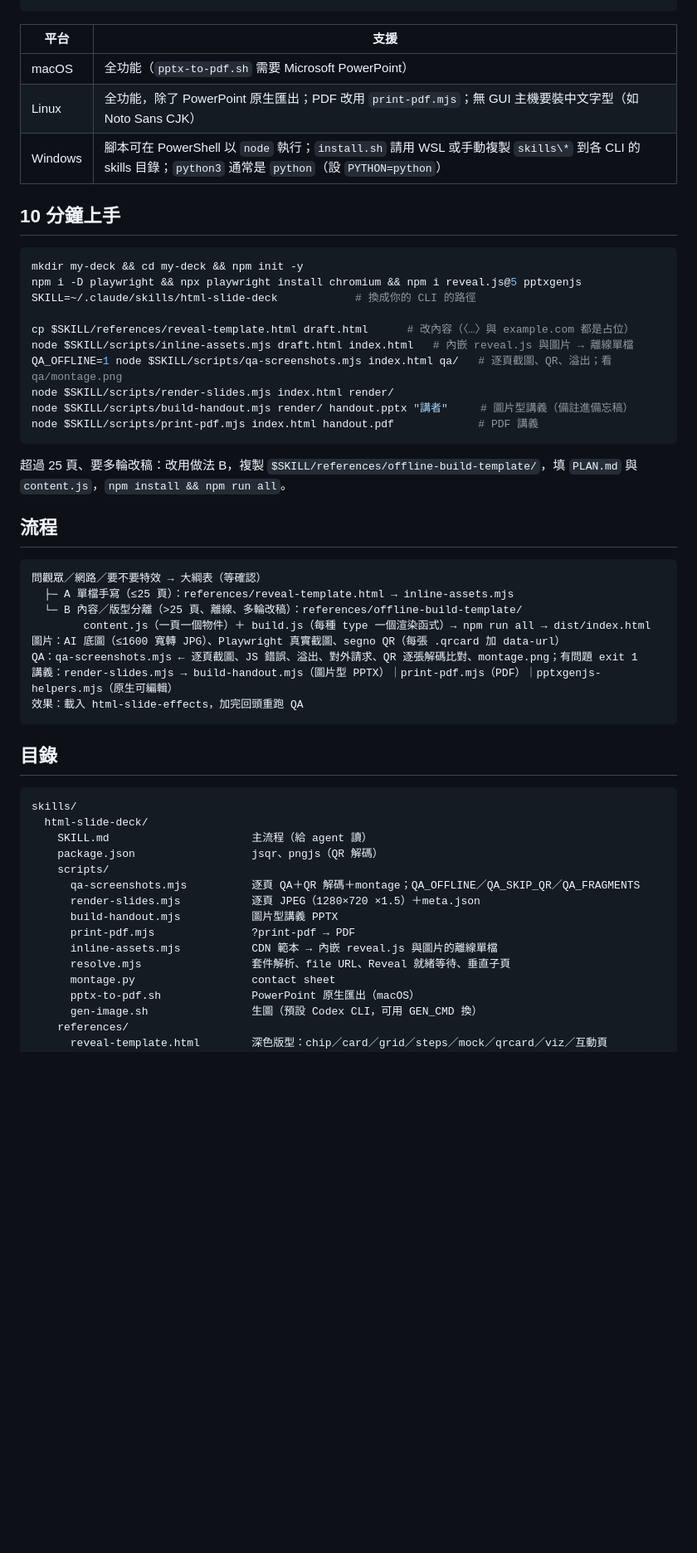
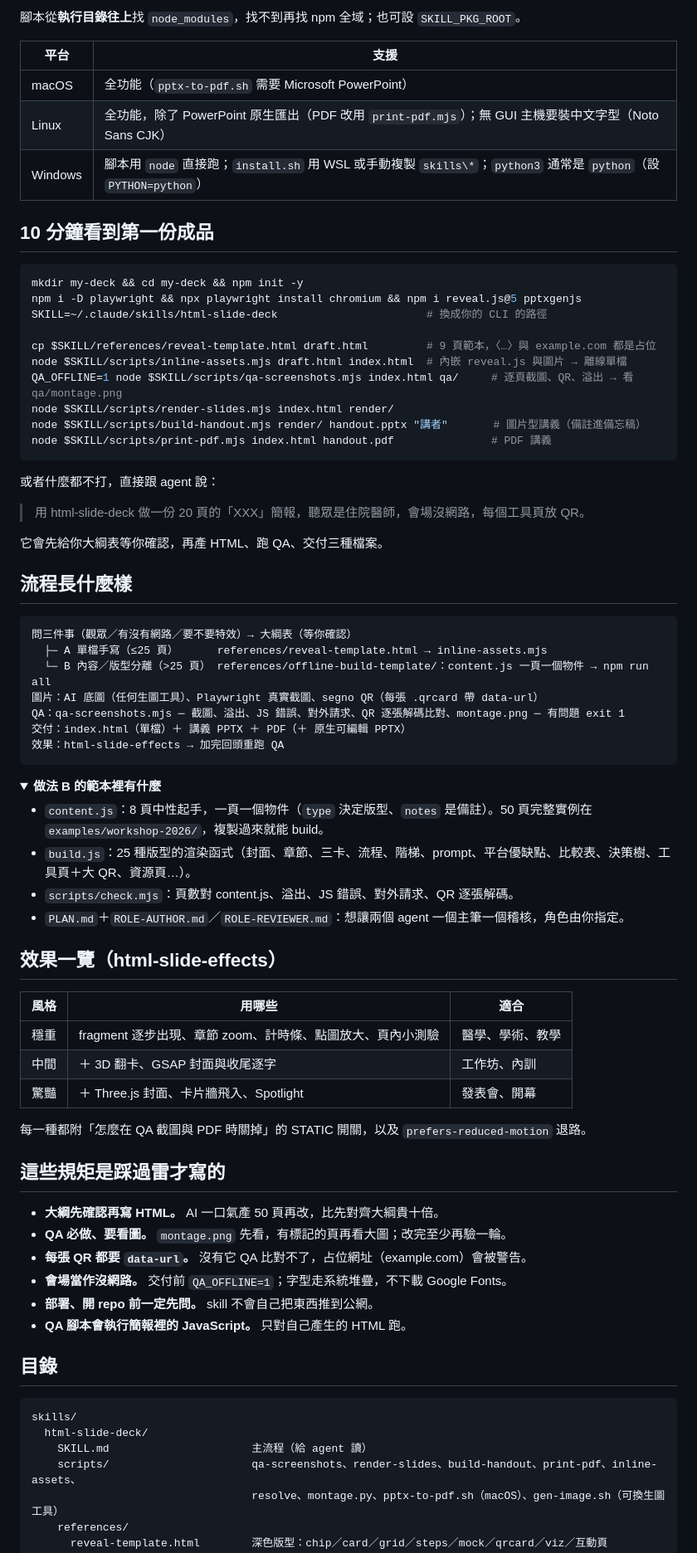
Before and after one commit to keanu77/htmlpptskill, a Markdown page: README.md, the part around one of its changes. Shown at 83% size. GitHub-like rendering; folded sections open; blank space fills up the shorter version.

Commit message:
docs: rewrite README with problem-first pitch, showcase image, badges and English summary

````diff
--- a/README.md
+++ b/README.md
@@ -39,40 +64,73 @@ python3 -m pip install -r requirements.txt                 # segno、pillow、py
 ```
+腳本從**執行目錄往上**找 `node_modules`，找不到再找 npm 全域；也可設 `SKILL_PKG_ROOT`。
 
 | 平台 | 支援 |
 |---|---|
 | macOS | 全功能（`pptx-to-pdf.sh` 需要 Microsoft PowerPoint） |
-| Linux | 全功能，除了 PowerPoint 原生匯出；PDF 改用 `print-pdf.mjs`；無 GUI 主機要裝中文字型（如 Noto Sans CJK） |
-| Windows | 腳本可在 PowerShell 以 `node` 執行；`install.sh` 請用 WSL 或手動複製 `skills\*` 到各 CLI 的 skills 目錄；`python3` 通常是 `python`（設 `PYTHON=python`） |
+| Linux | 全功能，除了 PowerPoint 原生匯出（PDF 改用 `print-pdf.mjs`）；無 GUI 主機要裝中文字型（Noto Sans CJK） |
+| Windows | 腳本用 `node` 直接跑；`install.sh` 用 WSL 或手動複製 `skills\*`；`python3` 通常是 `python`（設 `PYTHON=python`） |
+</details>
 
-## 10 分鐘上手
+## 10 分鐘看到第一份成品
 
 ```bash
 mkdir my-deck && cd my-deck && npm init -y
 npm i -D playwright && npx playwright install chromium && npm i reveal.js@5 pptxgenjs
-SKILL=~/.claude/skills/html-slide-deck            # 換成你的 CLI 的路徑
+SKILL=~/.claude/skills/html-slide-deck                       # 換成你的 CLI 的路徑
 
-cp $SKILL/references/reveal-template.html draft.html      # 改內容（〈…〉與 example.com 都是占位）
-node $SKILL/scripts/inline-assets.mjs draft.html index.html   # 內嵌 reveal.js 與圖片 → 離線單檔
-QA_OFFLINE=1 node $SKILL/scripts/qa-screenshots.mjs index.html qa/   # 逐頁截圖、QR、溢出；看 qa/montage.png
+cp $SKILL/references/reveal-template.html draft.html         # 9 頁範本，〈…〉與 example.com 都是占位
+node $SKILL/scripts/inline-assets.mjs draft.html index.html  # 內嵌 reveal.js 與圖片 → 離線單檔
+QA_OFFLINE=1 node $SKILL/scripts/qa-screenshots.mjs index.html qa/     # 逐頁截圖、QR、溢出 → 看 qa/montage.png
 node $SKILL/scripts/render-slides.mjs index.html render/
-node $SKILL/scripts/build-handout.mjs render/ handout.pptx "講者"     # 圖片型講義（備註進備忘稿）
-node $SKILL/scripts/print-pdf.mjs index.html handout.pdf             # PDF 講義
+node $SKILL/scripts/build-handout.mjs render/ handout.pptx "講者"       # 圖片型講義（備註進備忘稿）
+node $SKILL/scripts/print-pdf.mjs index.html handout.pdf               # PDF 講義
 ```
 
-超過 25 頁、要多輪改稿：改用做法 B，複製 `$SKILL/references/offline-build-template/`，填 `PLAN.md` 與 `content.js`，`npm install && npm run all`。
+或者什麼都不打，直接跟 agent 說：
 
-## 流程
+> 用 html-slide-deck 做一份 20 頁的「XXX」簡報，聽眾是住院醫師，會場沒網路，每個工具頁放 QR。
+
+它會先給你大綱表等你確認，再產 HTML、跑 QA、交付三種檔案。
+
+## 流程長什麼樣
 
 ```
-問觀眾／網路／要不要特效 → 大綱表（等確認）
-  ├─ A 單檔手寫（≤25 頁）：references/reveal-template.html → inline-assets.mjs
-  └─ B 內容／版型分離（>25 頁、離線、多輪改稿）：references/offline-build-template/
-        content.js（一頁一個物件）＋ build.js（每種 type 一個渲染函式）→ npm run all → dist/index.html
-圖片：AI 底圖（≤1600 寬轉 JPG）、Playwright 真實截圖、segno QR（每張 .qrcard 加 data-url）
-QA：qa-screenshots.mjs ← 逐頁截圖、JS 錯誤、溢出、對外請求、QR 逐張解碼比對、montage.png；有問題 exit 1
-講義：render-slides.mjs → build-handout.mjs（圖片型 PPTX）｜print-pdf.mjs（PDF）｜pptxgenjs-helpers.mjs（原生可編輯）
-效果：載入 html-slide-effects，加完回頭重跑 QA
+問三件事（觀眾／有沒有網路／要不要特效）→ 大綱表（等你確認）
+  ├─ A 單檔手寫（≤25 頁）      references/reveal-template.html → inline-assets.mjs
+  └─ B 內容／版型分離（>25 頁） references/offline-build-template/：content.js 一頁一個物件 → npm run all
+圖片：AI 底圖（任何生圖工具）、Playwright 真實截圖、segno QR（每張 .qrcard 帶 data-url）
+QA：qa-screenshots.mjs ─ 截圖、溢出、JS 錯誤、對外請求、QR 逐張解碼比對、montage.png ─ 有問題 exit 1
+交付：index.html（單檔）＋ 講義 PPTX ＋ PDF（＋ 原生可編輯 PPTX）
+效果：html-slide-effects → 加完回頭重跑 QA
 ```
+
+<details>
+<summary><b>做法 B 的範本裡有什麼</b></summary>
+
+- `content.js`：8 頁中性起手，一頁一個物件（`type` 決定版型、`notes` 是備註）。50 頁完整實例在 `examples/workshop-2026/`，複製過來就能 build。
+- `build.js`：25 種版型的渲染函式（封面、章節、三卡、流程、階梯、prompt、平台優缺點、比較表、決策樹、工具頁＋大 QR、資源頁…）。
+- `scripts/check.mjs`：頁數對 content.js、溢出、JS 錯誤、對外請求、QR 逐張解碼。
+- `PLAN.md`＋`ROLE-AUTHOR.md`／`ROLE-REVIEWER.md`：想讓兩個 agent 一個主筆一個稽核，角色由你指定。
+</details>
+
+## 效果一覽（html-slide-effects）
+
+| 風格 | 用哪些 | 適合 |
+|---|---|---|
+| 穩重 | fragment 逐步出現、章節 zoom、計時條、點圖放大、頁內小測驗 | 醫學、學術、教學 |
+| 中間 | ＋ 3D 翻卡、GSAP 封面與收尾逐字 | 工作坊、內訓 |
+| 驚豔 | ＋ Three.js 封面、卡片牆飛入、Spotlight | 發表會、開幕 |
+
+每一種都附「怎麼在 QA 截圖與 PDF 時關掉」的 STATIC 開關，以及 `prefers-reduced-motion` 退路。
+
+## 這些規矩是踩過雷才寫的
+
+- **大綱先確認再寫 HTML。** AI 一口氣產 50 頁再改，比先對齊大綱貴十倍。
+- **QA 必做、要看圖。** `montage.png` 先看，有標記的頁再看大圖；改完至少再驗一輪。
+- **每張 QR 都要 `data-url`。** 沒有它 QA 比對不了，占位網址（example.com）會被警告。
+- **會場當作沒網路。** 交付前 `QA_OFFLINE=1`；字型走系統堆疊，不下載 Google Fonts。
+- **部署、開 repo 前一定先問。** skill 不會自己把東西推到公網。
+- **QA 腳本會執行簡報裡的 JavaScript。** 只對自己產生的 HTML 跑。
 
 ## 目錄
 
@@ -80,16 +138,7 @@ QA：qa-screenshots.mjs ← 逐頁截圖、JS 錯誤、溢出、對外請求、Q
 skills/
   html-slide-deck/
     SKILL.md                      主流程（給 agent 讀）
-    package.json                  jsqr、pngjs（QR 解碼）
-    scripts/
-      qa-screenshots.mjs          逐頁 QA＋QR 解碼＋montage；QA_OFFLINE／QA_SKIP_QR／QA_FRAGMENTS
-      render-slides.mjs           逐頁 JPEG（1280×720 ×1.5）＋meta.json
-      build-handout.mjs           圖片型講義 PPTX
-      print-pdf.mjs               ?print-pdf → PDF
-      inline-assets.mjs           CDN 範本 → 內嵌 reveal.js 與圖片的離線單檔
-      resolve.mjs                 套件解析、file URL、Reveal 就緒等待、垂直子頁
-      montage.py                  contact sheet
-      pptx-to-pdf.sh              PowerPoint 原生匯出（macOS）
-      gen-image.sh                生圖（預設 Codex CLI，可用 GEN_CMD 換）
+    scripts/                      qa-screenshots、render-slides、build-handout、print-pdf、inline-assets、
+                                  resolve、montage.py、pptx-to-pdf.sh（macOS）、gen-image.sh（可換生圖工具）
     references/
       reveal-template.html        深色版型：chip／card／grid／steps／mock／qrcard／viz／互動頁（reveal.js 5.2）
````
Also changed, not shown: other parts of README.md (+74 -42 lines), docs/showcase.png (added).
